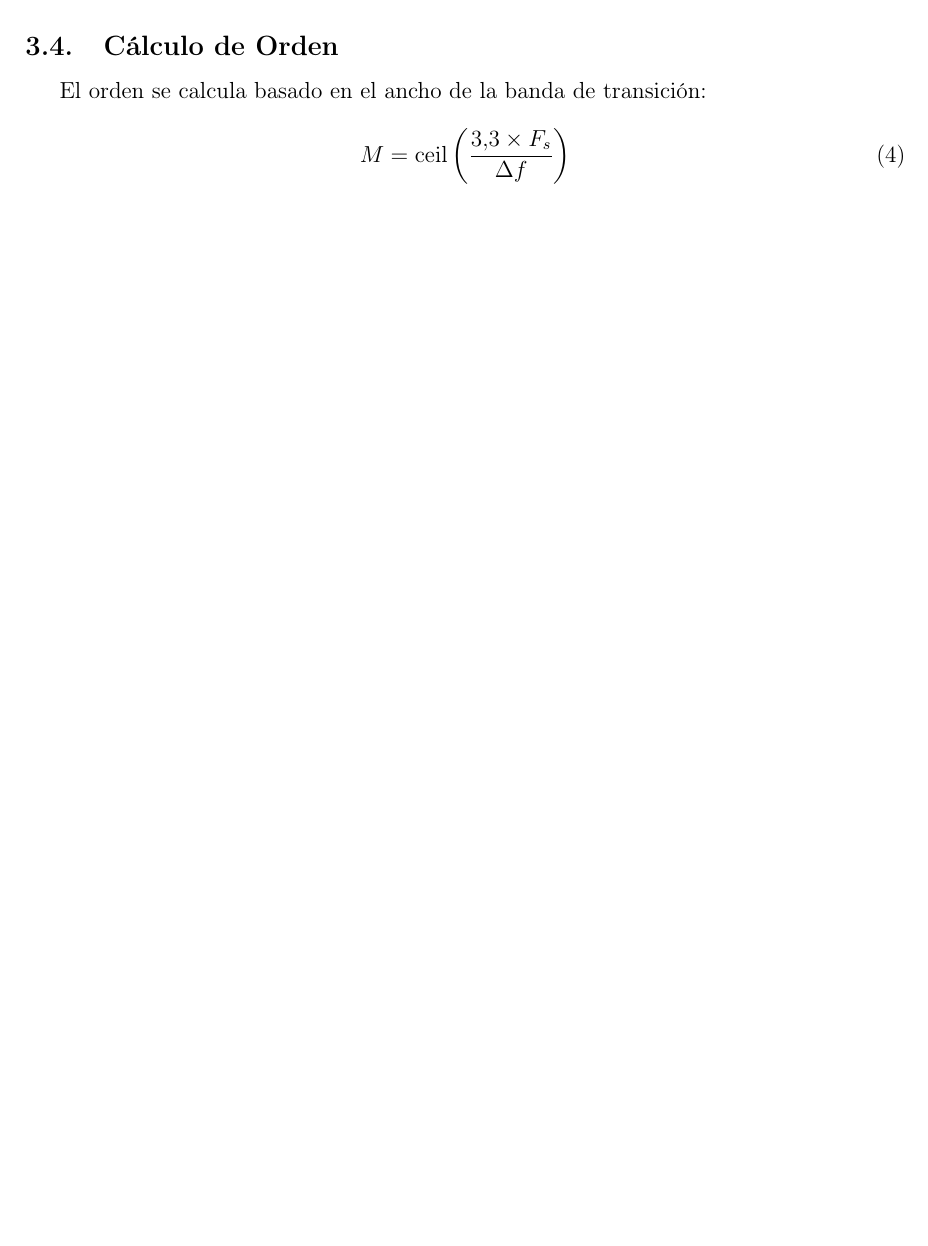
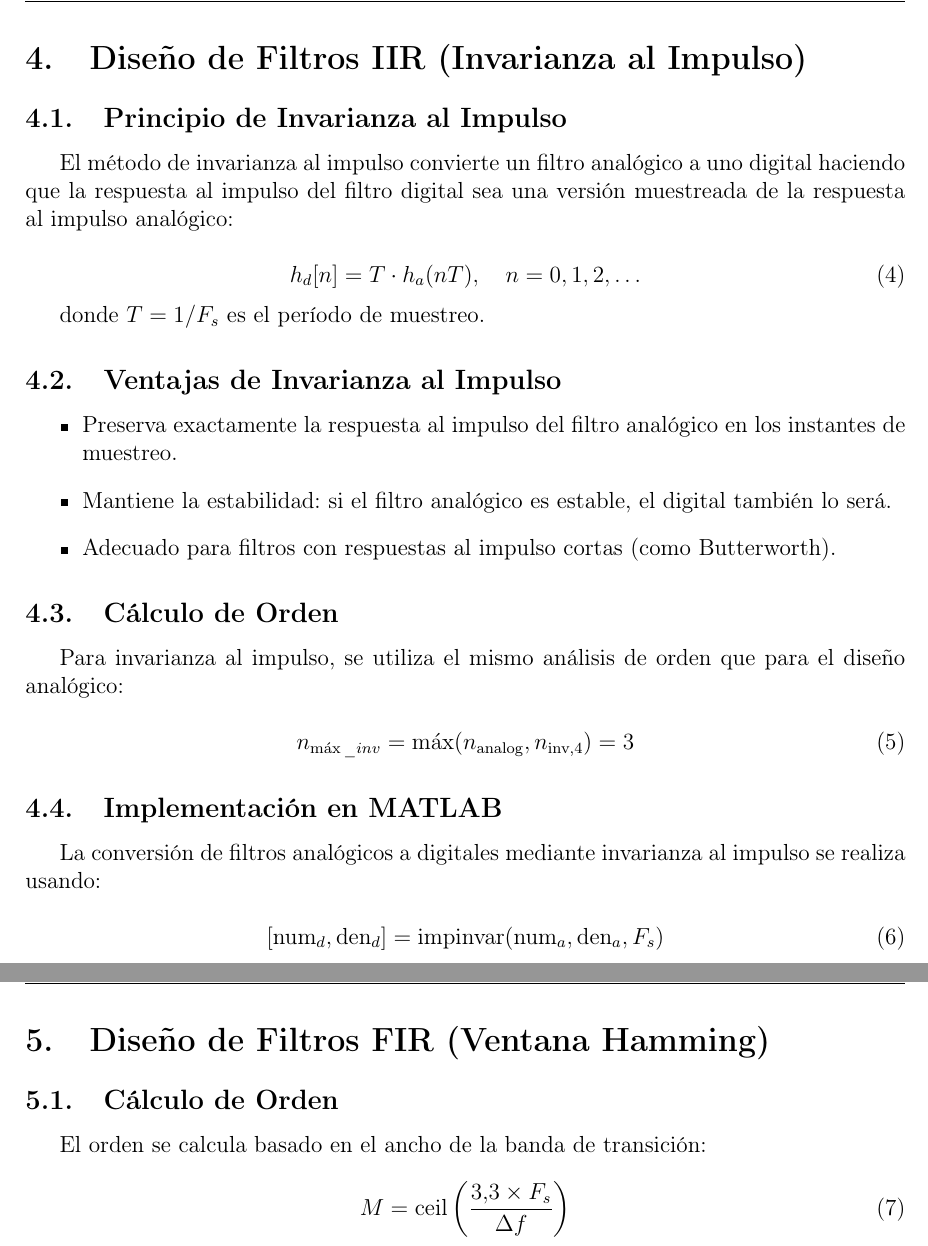
Before and after one commit to ArielDcg/Filtros_SySII, a LaTeX paper (Informe_Filtros.tex): part of page 7 of 16 before the commit and two parts of pages 8 and 9 of 18 after it, the two joined at a grey line, cut at the place of the change, the shorter picture padded with empty space. Compiled offline with pdfLaTeX.

Commit message:
Add IIR impulse invariance section and complete filter orders table
- Add new section on IIR design using impulse invariance transformation method
- Complete filter orders table with calculated values:
  * Analog: 3, IIR Bilineal: 3, IIR Invarianza: 3
  * FIR: 746, 999, 334, 66 coefficients per band
- Include impulse invariance principles, advantages, and MATLAB implementation

```diff
--- a/Informe_Filtros.tex
+++ b/Informe_Filtros.tex
@@ -271,7 +271,51 @@ n_{\max\_iir} = \max(n_{\text{iir,1}}, n_{\text{iir,2}}, n_{\text{iir,3}}, n_{\t
 [num, den] = \text{butter}(n_{\max\_iir}, W_n, \text{tipo})
 \end{equation}
 
-% Pilas: Insertar código MATLAB utilizado para diseño IIR
+% Pilas: Insertar código MATLAB utilizado para diseño IIR Bilineal
+
+\newpage
+
+\section{Diseño de Filtros IIR (Invarianza al Impulso)}
+
+\subsection{Principio de Invarianza al Impulso}
+
+El método de invarianza al impulso convierte un filtro analógico a uno digital haciendo que la respuesta al impulso del filtro digital sea una versión muestreada de la respuesta al impulso analógico:
+
+\begin{equation}
+h_d[n] = T \cdot h_a(nT), \quad n = 0, 1, 2, \ldots
+\end{equation}
+
+donde $T = 1/F_s$ es el período de muestreo.
+
+\subsection{Ventajas de Invarianza al Impulso}
+
+\begin{itemize}
+    \item Preserva exactamente la respuesta al impulso del filtro analógico en los instantes de muestreo.
+    \item Mantiene la estabilidad: si el filtro analógico es estable, el digital también lo será.
+    \item Adecuado para filtros con respuestas al impulso cortas (como Butterworth).
+\end{itemize}
+
+\subsection{Cálculo de Orden}
+
+Para invarianza al impulso, se utiliza el mismo análisis de orden que para el diseño analógico:
+
+\begin{equation}
+n_{\max\_inv} = \max(n_{\text{analog}}, n_{\text{inv},4}) = 3
+\end{equation}
+
+\subsection{Implementación en MATLAB}
+
+La conversión de filtros analógicos a digitales mediante invarianza al impulso se realiza usando:
+
+\begin{equation}
+[\text{num}_d, \text{den}_d] = \text{impinvar}(\text{num}_a, \text{den}_a, F_s)
+\end{equation}
+
+% Pilas: Insertar código MATLAB utilizado para diseño IIR Invarianza
+
+\newpage
+
+\section{Diseño de Filtros FIR (Ventana Hamming)}
 
 \subsection{Cálculo de Orden}
 
```
Also changed, not shown: Informe_Filtros.tex (10 more changed lines).
